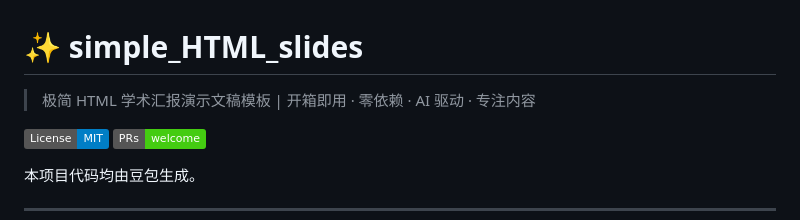
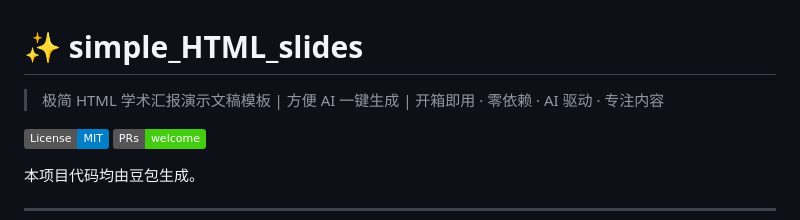
Before and after one commit to Git-cat000/simple_HTML_slides, a Markdown page: README.md, the part around the change. GitHub-like rendering; badges without logos.

```diff
--- a/README.md
+++ b/README.md
@@ -1,6 +1,6 @@
 # ✨ simple_HTML_slides
 
-> 极简 HTML 学术汇报演示文稿模板 | 开箱即用 · 零依赖 · AI 驱动 · 专注内容
+> 极简 HTML 学术汇报演示文稿模板 | 方便 AI 一键生成 | 开箱即用 · 零依赖 · AI 驱动 · 专注内容
 
 [![License: MIT](https://img.shields.io/badge/License-MIT-blue.svg)](https://opensource.org/licenses/MIT)
 [![PRs Welcome](https://img.shields.io/badge/PRs-welcome-brightgreen.svg)](https://github.com/yourname/simple_HTML_slides/pulls)
```
